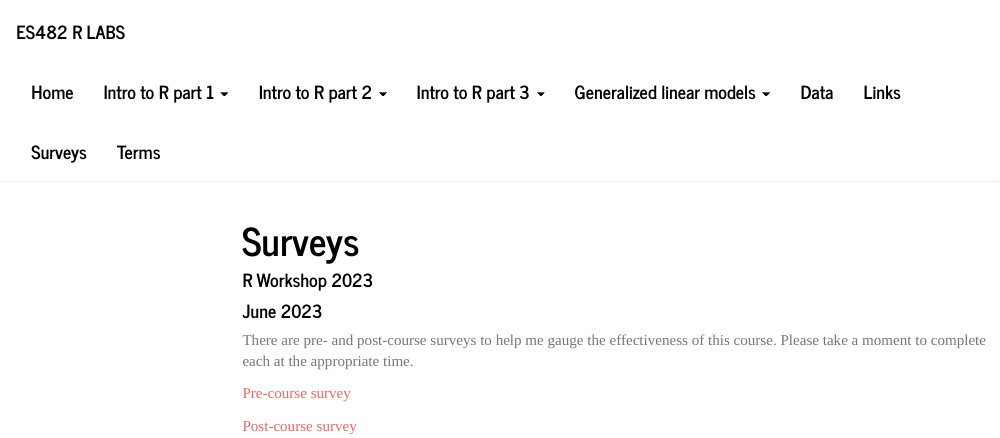
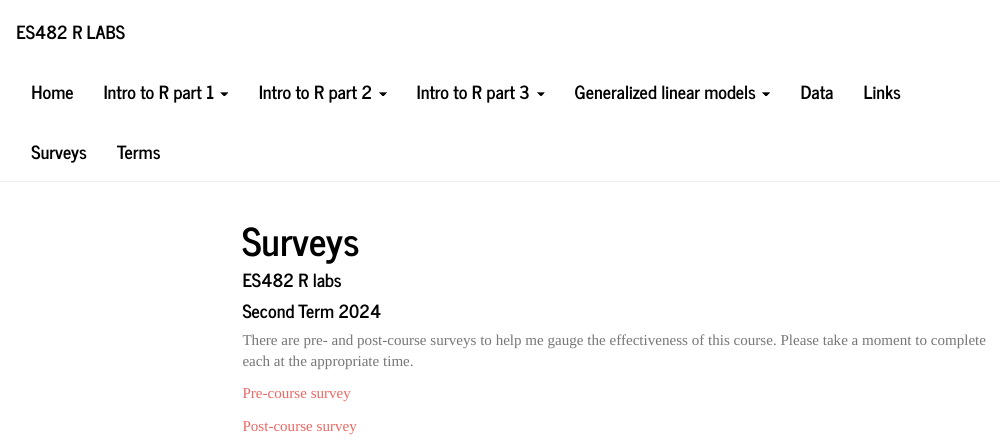
Before and after one commit to marissadyck/ES482-R-labs.github.io, an R Markdown document (surveys.Rmd): the page in a window 1100 px wide, from its top. Rendered offline with R 4.5, knitr and Pandoc, with nearby package versions; menus at the side of the page are left out.

Commit message:
updating survey page

```diff
--- a/surveys.Rmd
+++ b/surveys.Rmd
@@ -1,7 +1,7 @@
 ---
 title: "Surveys"
-author: "R Workshop 2023"
-date: "June 2023"
+author: "ES482 R labs"
+date: "Second Term 2024"
 output:
   html_document:
     theme: journal
```
Also changed, not shown: day2_3.html, surveys.html.
